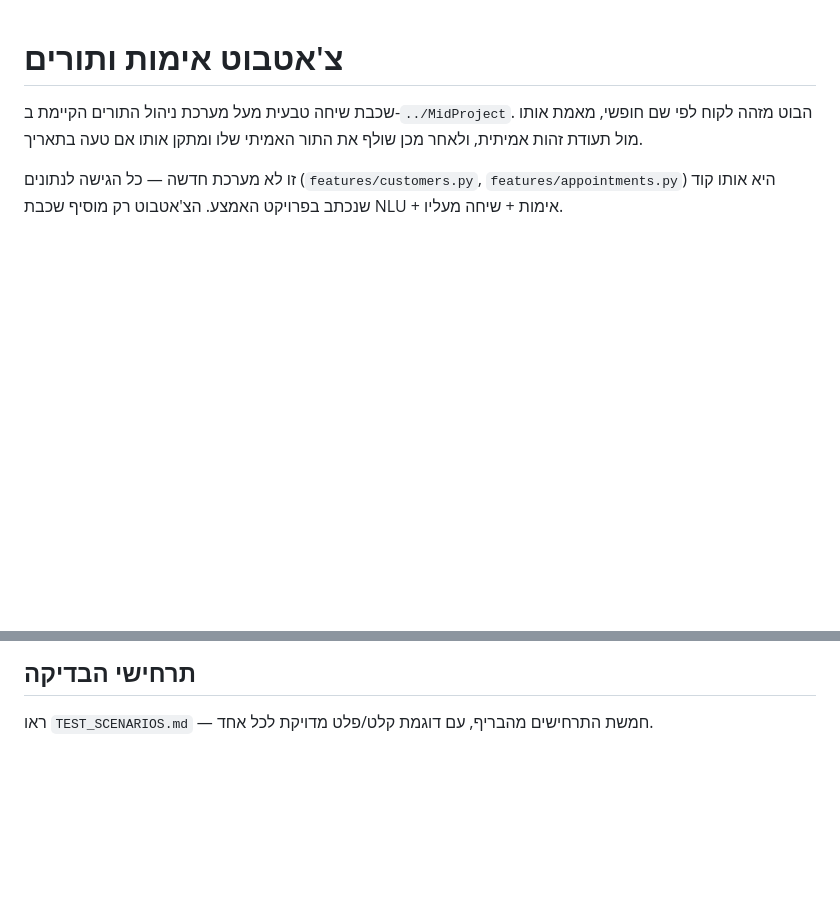
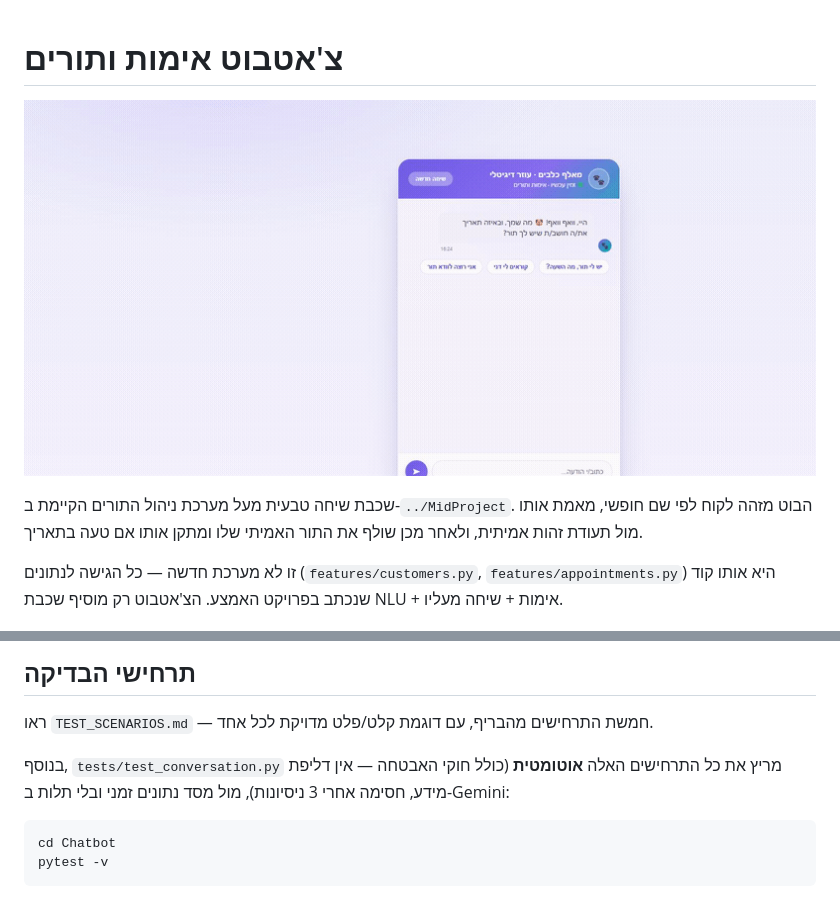
Before and after one commit to proxyoner96-pixel/MidProject-RoniShv, a Markdown page: Chatbot/README.md, 2 parts joined by grey strips. GitHub-like rendering; pictures changed too: demo/chatbot_preview.gif (added); blank space fills up the shorter version.

Commit message:
הוספת בדיקות pytest, תיקון NLU ו-README עם GIF הדגמה

````diff
--- a/Chatbot/README.md
+++ b/Chatbot/README.md
@@ -1,4 +1,6 @@
 # צ'אטבוט אימות ותורים
+
+![תצוגה מקדימה של הצ'אטבוט](../demo/chatbot_preview.gif)
 
 שכבת שיחה טבעית מעל מערכת ניהול התורים הקיימת ב-`../MidProject`. הבוט מזהה לקוח לפי שם חופשי,
 מאמת אותו מול תעודת זהות אמיתית, ולאחר מכן שולף את התור האמיתי שלו ומתקן אותו אם טעה בתאריך.
@@ -47,3 +49,11 @@ python app.py
 ## תרחישי הבדיקה
 
 ראו `TEST_SCENARIOS.md` — חמשת התרחישים מהבריף, עם דוגמת קלט/פלט מדויקת לכל אחד.
+
+בנוסף, `tests/test_conversation.py` מריץ את כל התרחישים האלה **אוטומטית** (כולל חוקי
+האבטחה — אין דליפת מידע, חסימה אחרי 3 ניסיונות), מול מסד נתונים זמני ובלי תלות ב-Gemini:
+
+```bash
+cd Chatbot
+pytest -v
+```
````
Also changed, not shown: README.md (+2 -0 lines), 7 other files.
